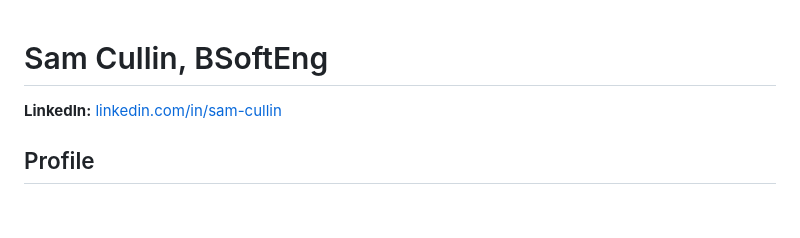
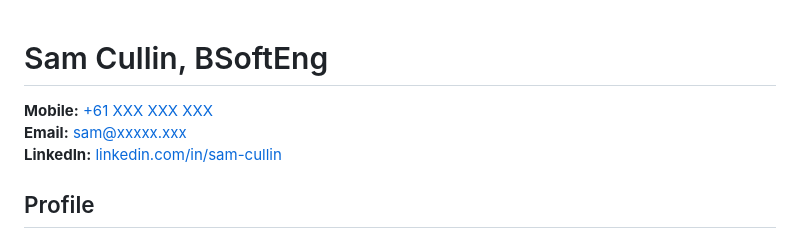
Before and after one commit to SamCullin/SamCullin.github.io, a Markdown page: resume.md, the part around the change. Drawn GitHub-style; blank space fills up the shorter version.

Commit message:
added in mobile and email with blanked out values

```diff
--- a/resume.md
+++ b/resume.md
@@ -1,5 +1,7 @@
 # Sam Cullin, BSoftEng
 
+**Mobile:** [+61 XXX XXX XXX](tel:+61000000000)
+**Email:** [sam@xxxxx.xxx](mailto:sam@xxxxx.xxx)
 **LinkedIn:** [linkedin.com/in/sam-cullin](https://www.linkedin.com/in/sam-cullin/)
 
 
```
